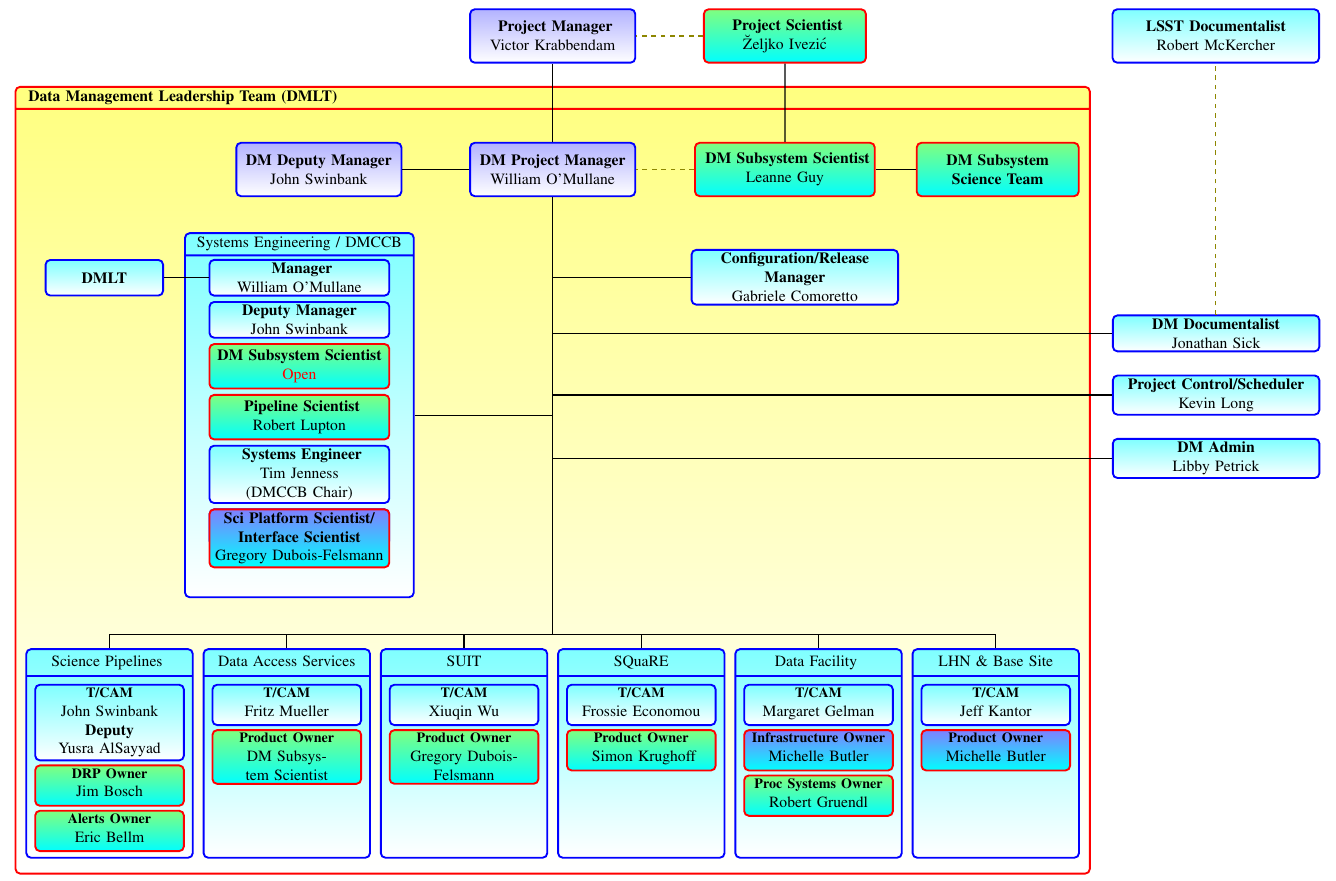
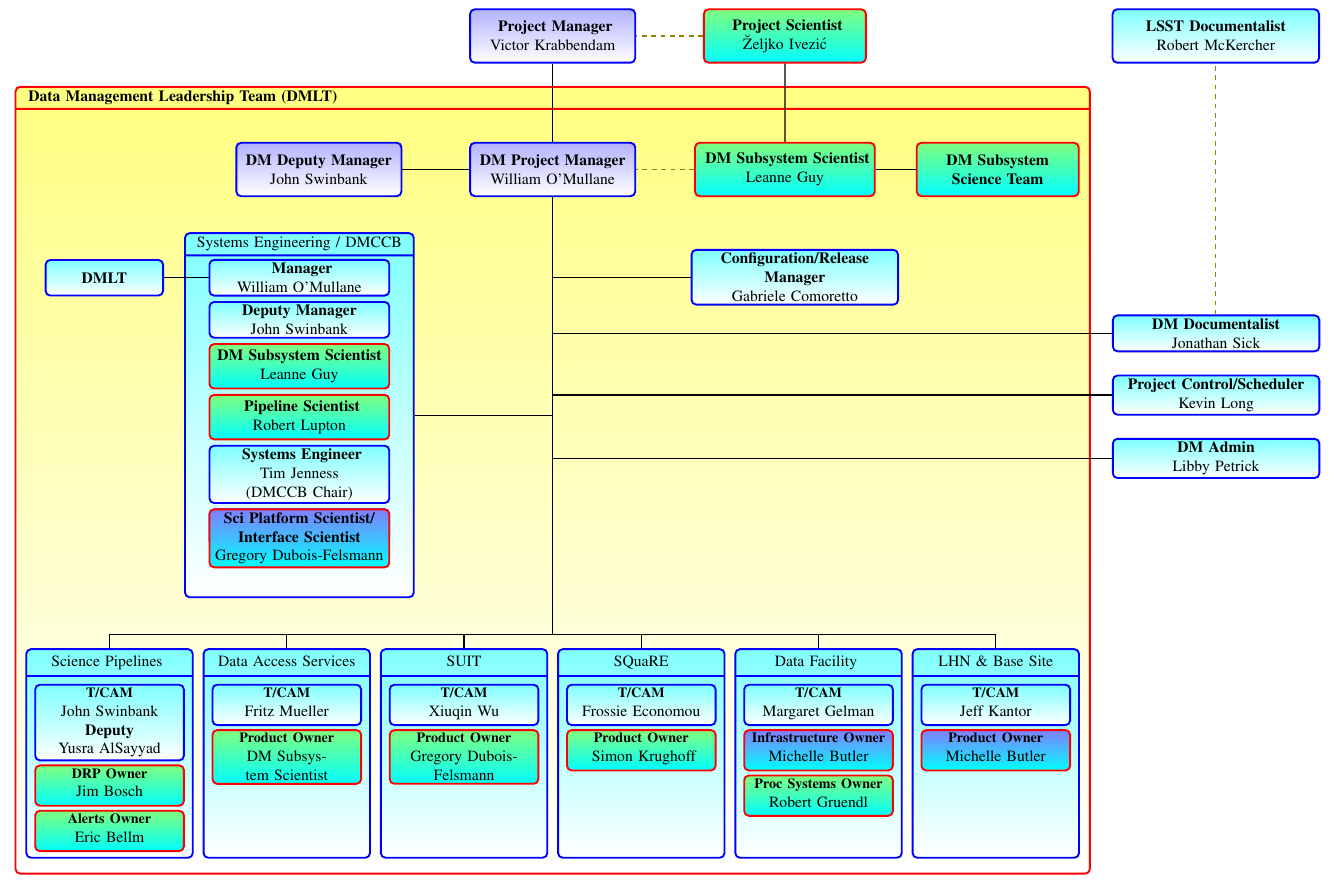
Before and after one commit to lsst-dm/images, a LaTeX document (DmOrg.tex): part of the page, cut so that both start at the same text. Compiled offline with pdfLaTeX.

Commit message:
also LG in DMCCB

```diff
--- a/DmOrg.tex
+++ b/DmOrg.tex
@@ -66,7 +66,7 @@
                 };
     \node (man) [mbox, below=6mm of sysengg.north, text width=39mm] {\textbf{ Manager }\\ William O'Mullane };
     \node (dman) [mbox, below=1mm of man, text width=39mm] {\textbf{Deputy Manager}\\ John Swinbank};
-    \node (dmsci) [psbox, below=1mm of dman, text width=39mm] {\textbf{DM Subsystem Scientist}\\ {\color{red} Open}};
+    \node (dmsci) [psbox, below=1mm of dman, text width=39mm] {\textbf{DM Subsystem Scientist}\\ Leanne Guy};
     \node (pipe) [psbox, below=1mm of dmsci, text width=39mm] {\textbf{ Pipeline Scientist}\\ Robert Lupton };
     \node (syseng) [mbox, below=1mm of pipe, text width=39mm] {\textbf{ Systems Engineer}\\ Tim Jenness (DMCCB Chair)};
     \node (softarc) [mbox, below=1mm of syseng, text width=39mm] {\textbf{ Software Architect}\\ Kian Tat Lim };
```
Also changed, not shown: DmOrg.pdf.
